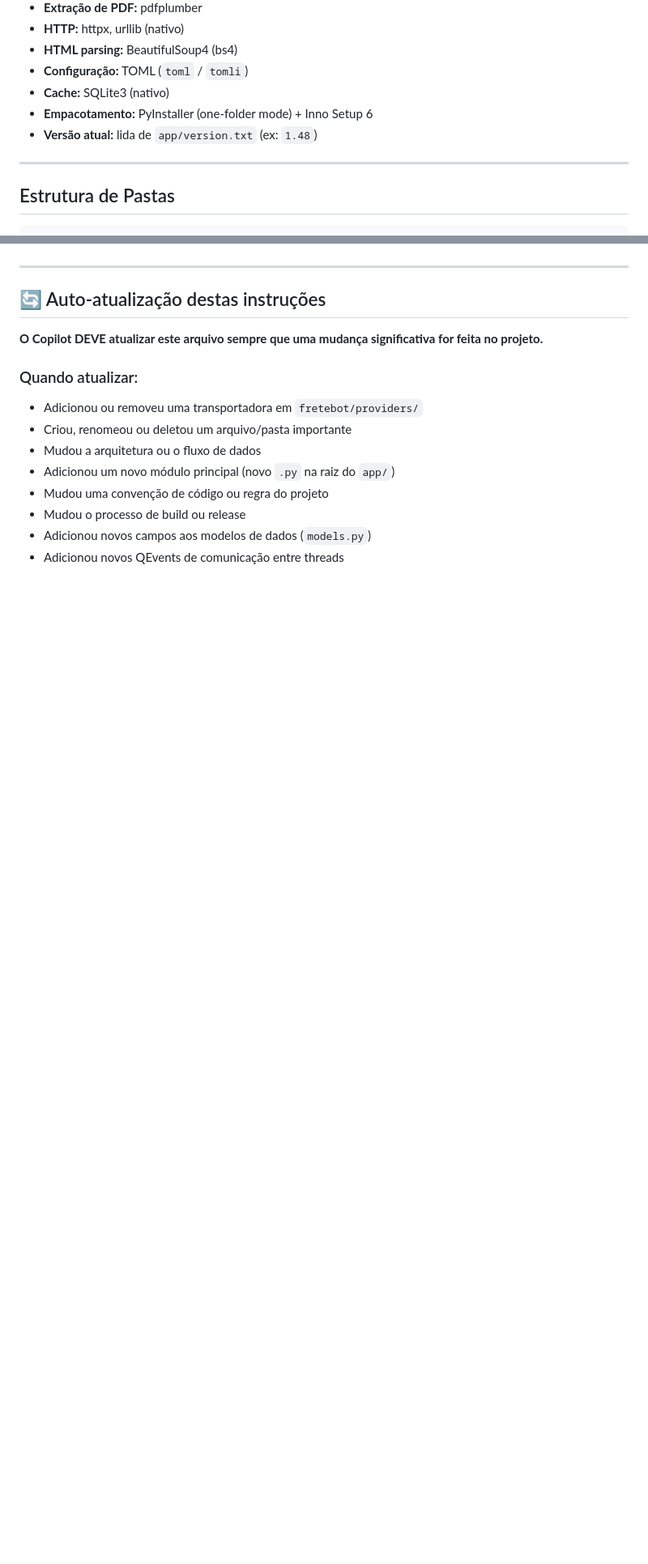
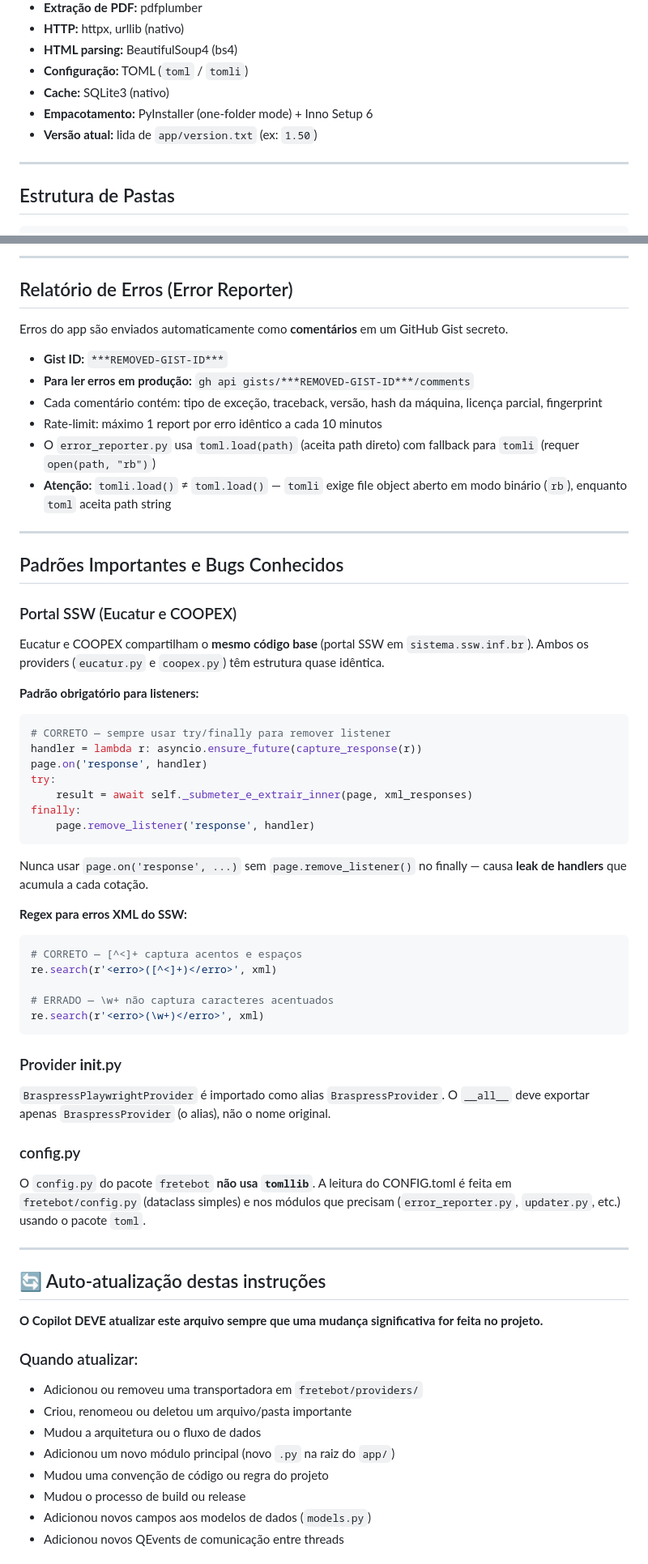
Before and after one commit to kaianesteffens/RomaneioBeta, a Markdown page: .github/copilot-instructions.md, 2 parts joined by grey strips. Shown at 81% size. Drawn GitHub-style; blank space fills up the shorter version.

````diff
--- a/.github/copilot-instructions.md
+++ b/.github/copilot-instructions.md
@@ -45,7 +45,7 @@ A distribuição é feita como `.exe` empacotado com PyInstaller + Inno Setup. O
 - **Configuração:** TOML (`toml` / `tomli`)
 - **Cache:** SQLite3 (nativo)
 - **Empacotamento:** PyInstaller (one-folder mode) + Inno Setup 6
-- **Versão atual:** lida de `app/version.txt` (ex: `1.48`)
+- **Versão atual:** lida de `app/version.txt` (ex: `1.50`)
 
 ---
 
@@ -274,3 +318,49 @@ senha = "..."
+---
+
+## Relatório de Erros (Error Reporter)
+
+Erros do app são enviados automaticamente como **comentários** em um GitHub Gist secreto.
+
+- **Gist ID:** `***REMOVED-GIST-ID***`
+- **Para ler erros em produção:** `gh api gists/***REMOVED-GIST-ID***/comments`
+- Cada comentário contém: tipo de exceção, traceback, versão, hash da máquina, licença parcial, fingerprint
+- Rate-limit: máximo 1 report por erro idêntico a cada 10 minutos
+- O `error_reporter.py` usa `toml.load(path)` (aceita path direto) com fallback para `tomli` (requer `open(path, "rb")`)
+- **Atenção:** `tomli.load()` ≠ `toml.load()` — `tomli` exige file object aberto em modo binário (`rb`), enquanto `toml` aceita path string
+
+---
+
+## Padrões Importantes e Bugs Conhecidos
+
+### Portal SSW (Eucatur e COOPEX)
+Eucatur e COOPEX compartilham o **mesmo código base** (portal SSW em `sistema.ssw.inf.br`). Ambos os providers (`eucatur.py` e `coopex.py`) têm estrutura quase idêntica.
+
+**Padrão obrigatório para listeners:**
+```python
+# CORRETO — sempre usar try/finally para remover listener
+handler = lambda r: asyncio.ensure_future(capture_response(r))
+page.on('response', handler)
+try:
+    result = await self._submeter_e_extrair_inner(page, xml_responses)
+finally:
+    page.remove_listener('response', handler)
+```
+Nunca usar `page.on('response', ...)` sem `page.remove_listener()` no finally — causa **leak de handlers** que acumula a cada cotação.
+
+**Regex para erros XML do SSW:**
+```python
+# CORRETO — [^<]+ captura acentos e espaços
+re.search(r'<erro>([^<]+)</erro>', xml)
+
+# ERRADO — \w+ não captura caracteres acentuados
+re.search(r'<erro>(\w+)</erro>', xml)
+```
+
+### Provider __init__.py
+`BraspressPlaywrightProvider` é importado como alias `BraspressProvider`. O `__all__` deve exportar apenas `BraspressProvider` (o alias), não o nome original.
+
+### config.py
+O `config.py` do pacote `fretebot` **não usa `tomllib`**. A leitura do CONFIG.toml é feita em `fretebot/config.py` (dataclass simples) e nos módulos que precisam (`error_reporter.py`, `updater.py`, etc.) usando o pacote `toml`.
 
 ---
 
````
Also changed, not shown: other parts of .github/copilot-instructions.md (+51 -7 lines).
